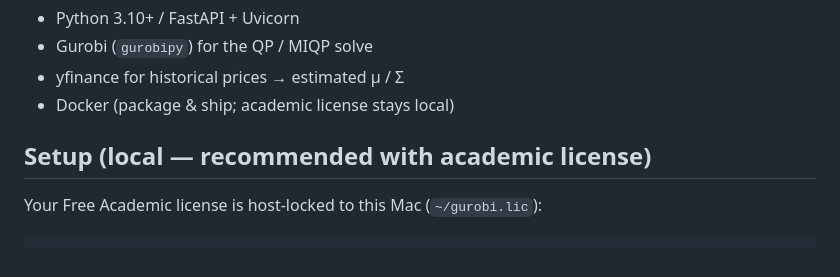
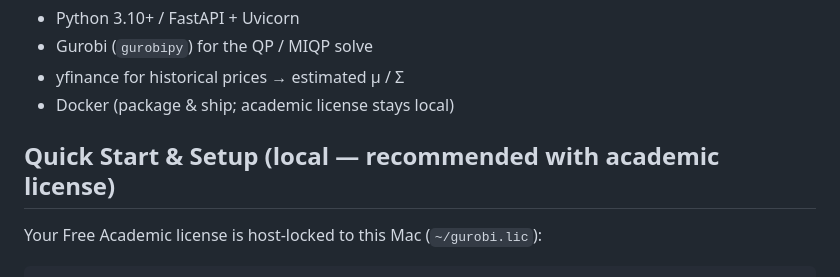
Before and after one commit to rhayenga/Portfolio-Optimization-Engine-Gurobi, a Markdown page: README.md, the part around the change. Rendered like a GitHub page.

Commit message:
Update section title for quick start and setup

```diff
--- a/README.md
+++ b/README.md
@@ -9,7 +9,7 @@ Mean-variance portfolio optimizer exposed as a **FastAPI** service, solved with
 - yfinance for historical prices → estimated μ / Σ
 - Docker (package & ship; academic license stays local)
 
-## Setup (local — recommended with academic license)
+## Quick Start & Setup (local — recommended with academic license)
 
 Your Free Academic license is host-locked to this Mac (`~/gurobi.lic`):
 
```
